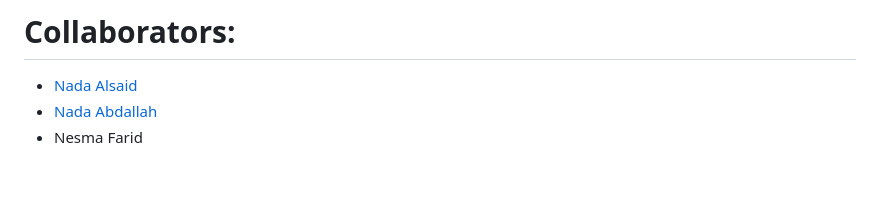
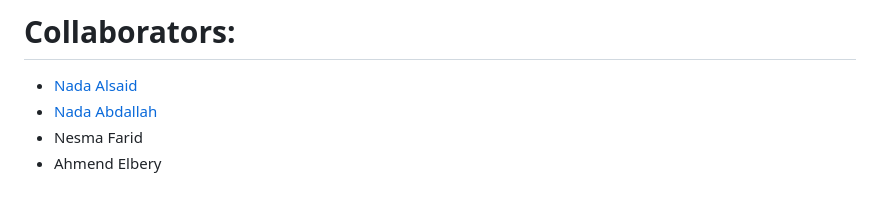
Before and after one commit to NadaAlsaid/Reading-, a Markdown page: README.md, the part around the change. Rendered like a GitHub page.

```diff
--- a/README.md
+++ b/README.md
@@ -65,4 +65,4 @@
 - <a href="https://github.com/NadaAlsaid">Nada Alsaid</a><br>
 - <a href="https://github.com/Nada-Abdallah">Nada Abdallah</a><br>
 - Nesma Farid
-<!-- - Ahmend  -->
+- Ahmend Elbery
```
